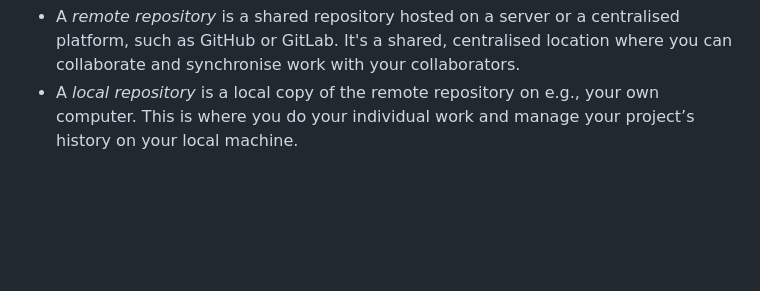
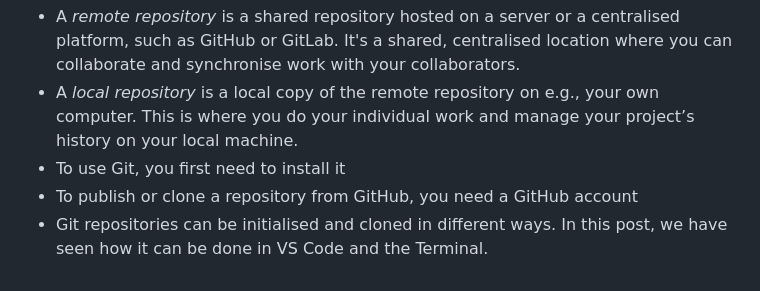
Before and after one commit to seedcase-project/team, a Markdown page: entries/git-workflow-guidelines/git.md, the part around the change. Drawn GitHub-style; blank space fills up the shorter version.

Commit message:
docs: Add Git install and GitHub account + init and clone to summary section

```diff
--- a/entries/git-workflow-guidelines/git.md
+++ b/entries/git-workflow-guidelines/git.md
@@ -182,3 +182,6 @@ If you prefer not to use the Terminal, [GitHub](https://github.com/git-guides) a
 - A *repository* is a container for the project's code and history which includes all files and folders of the projects
 - A *remote repository* is a shared repository hosted on a server or a centralised platform, such as GitHub or GitLab. It's a shared, centralised location where you can collaborate and synchronise work with your collaborators.
 - A *local repository* is a local copy of the remote repository on e.g., your own computer. This is where you do your individual work and manage your project’s history on your local machine.
+- To use Git, you first need to install it
+- To publish or clone a repository from GitHub, you need a GitHub account
+- Git repositories can be initialised and cloned in different ways. In this post, we have seen how it can be done in VS Code and the Terminal.
```
